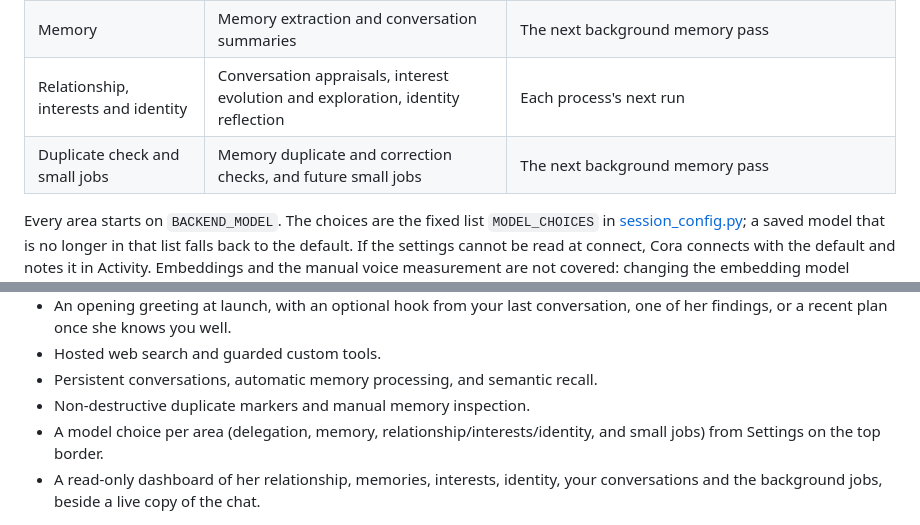
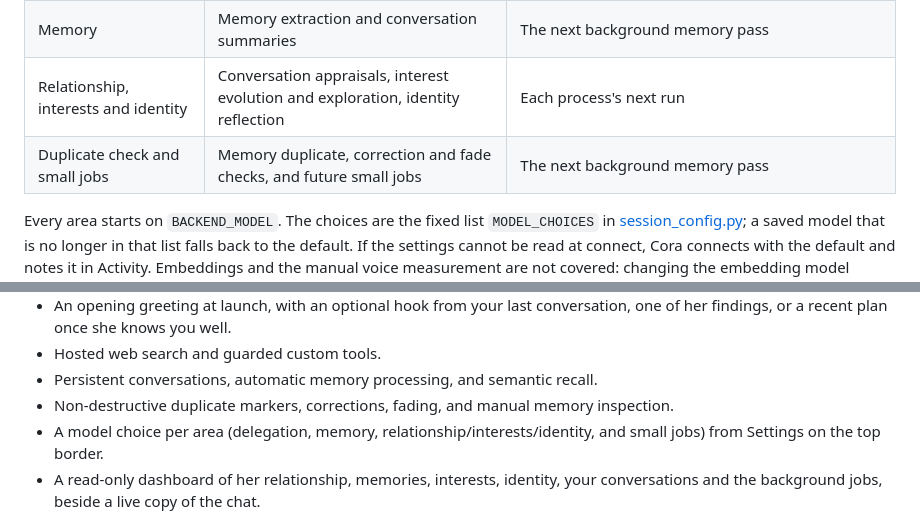
Before and after one commit to Nixxs/cora, a Markdown page: README.md, 2 parts joined by grey strips. GitHub-like rendering.

```diff
--- a/README.md
+++ b/README.md
@@ -419,7 +419,7 @@ migration 0015, so run `python migrate.py` once after updating):
 | Delegation | The Responses backend behind Live, and typed chat | Immediately: Live reconnects if it is Active (wait for speech and pending work); otherwise at the next connect |
 | Memory | Memory extraction and conversation summaries | The next background memory pass |
 | Relationship, interests and identity | Conversation appraisals, interest evolution and exploration, identity reflection | Each process's next run |
-| Duplicate check and small jobs | Memory duplicate and correction checks, and future small jobs | The next background memory pass |
+| Duplicate check and small jobs | Memory duplicate, correction and fade checks, and future small jobs | The next background memory pass |
 
 Every area starts on `BACKEND_MODEL`. The choices are the fixed list
 `MODEL_CHOICES` in [session_config.py](session_config.py); a saved model that
@@ -716,7 +727,7 @@ and an error result). Tests follow [tests/test_close_tool.py](tests/test_close_t
   conversation, one of her findings, or a recent plan once she knows you well.
 - Hosted web search and guarded custom tools.
 - Persistent conversations, automatic memory processing, and semantic recall.
-- Non-destructive duplicate markers and manual memory inspection.
+- Non-destructive duplicate markers, corrections, fading, and manual memory inspection.
 - A model choice per area (delegation, memory, relationship/interests/identity,
   and small jobs) from Settings on the top border.
 - A read-only dashboard of her relationship, memories, interests, identity, your
```
Also changed, not shown: other parts of README.md (+20 -11 lines).
